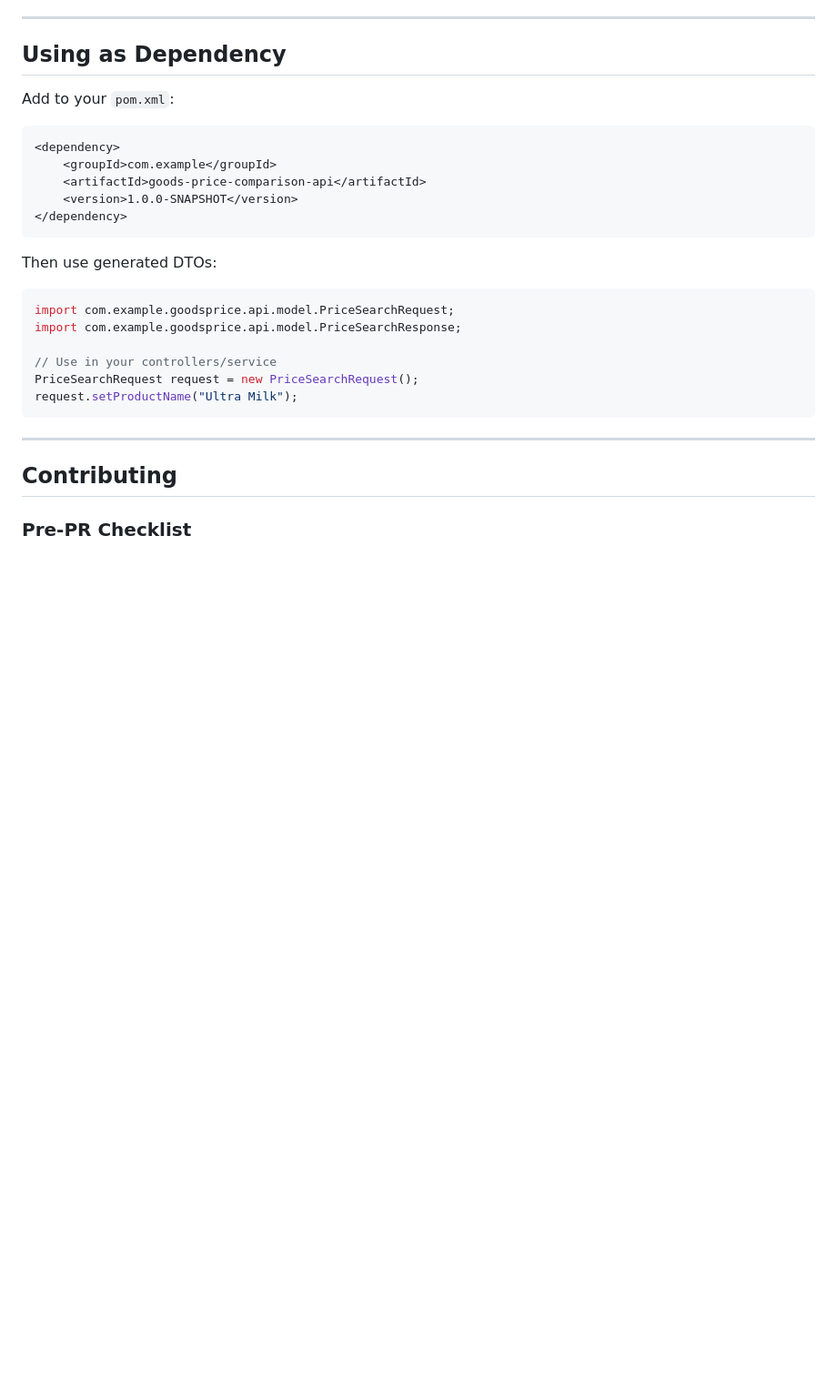
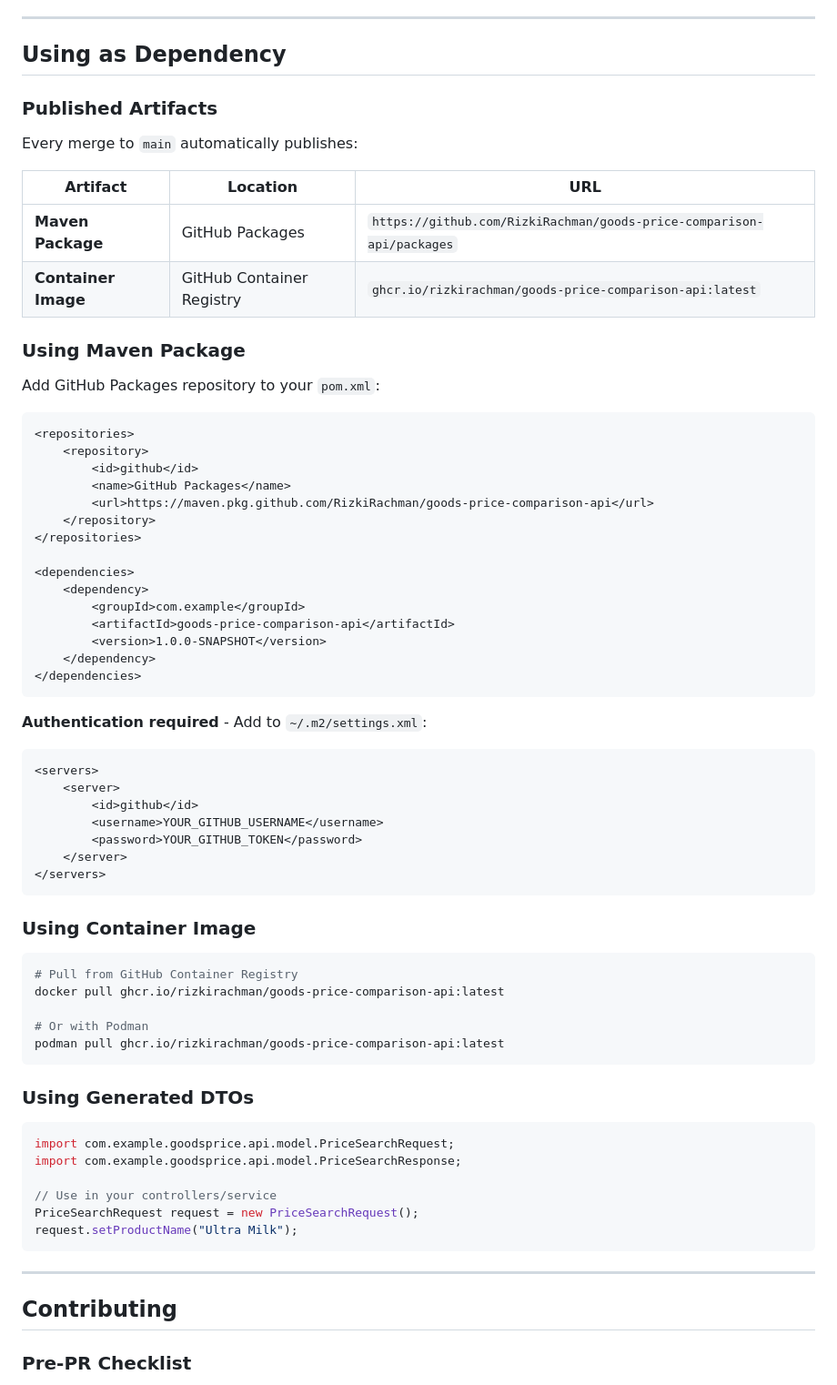
Before and after one commit to RizkiRachman/goods-price-comparison-api, a Markdown page: README.md, the part around the change. Shown at 91% size. Rendered like a GitHub page; blank space fills up the shorter version.

Commit message:
docs: Add artifact publishing documentation
Updated README with:
- Published artifacts section (Maven packages and Container images)
- GitHub Packages repository configuration
- Container image usage instructions
- Authentication requirements for GitHub Packages

The CI/CD pipeline automatically publishes on every merge to main.

````diff
--- a/README.md
+++ b/README.md
@@ -212,17 +212,59 @@ podman run --rm -v $(pwd)/output:/output goods-price-comparison-api:latest cp /o
 
 ## Using as Dependency
 
-Add to your `pom.xml`:
+### Published Artifacts
+
+Every merge to `main` automatically publishes:
+
+| Artifact | Location | URL |
+|----------|----------|-----|
+| **Maven Package** | GitHub Packages | `https://github.com/RizkiRachman/goods-price-comparison-api/packages` |
+| **Container Image** | GitHub Container Registry | `ghcr.io/rizkirachman/goods-price-comparison-api:latest` |
+
+### Using Maven Package
+
+Add GitHub Packages repository to your `pom.xml`:
 
 ```xml
-<dependency>
-    <groupId>com.example</groupId>
-    <artifactId>goods-price-comparison-api</artifactId>
-    <version>1.0.0-SNAPSHOT</version>
-</dependency>
+<repositories>
+    <repository>
+        <id>github</id>
+        <name>GitHub Packages</name>
+        <url>https://maven.pkg.github.com/RizkiRachman/goods-price-comparison-api</url>
+    </repository>
+</repositories>
+
+<dependencies>
+    <dependency>
+        <groupId>com.example</groupId>
+        <artifactId>goods-price-comparison-api</artifactId>
+        <version>1.0.0-SNAPSHOT</version>
+    </dependency>
+</dependencies>
 ```
 
-Then use generated DTOs:
+**Authentication required** - Add to `~/.m2/settings.xml`:
+```xml
+<servers>
+    <server>
+        <id>github</id>
+        <username>YOUR_GITHUB_USERNAME</username>
+        <password>YOUR_GITHUB_TOKEN</password>
+    </server>
+</servers>
+```
+
+### Using Container Image
+
+```bash
+# Pull from GitHub Container Registry
+docker pull ghcr.io/rizkirachman/goods-price-comparison-api:latest
+
+# Or with Podman
+podman pull ghcr.io/rizkirachman/goods-price-comparison-api:latest
+```
+
+### Using Generated DTOs
 
 ```java
 import com.example.goodsprice.api.model.PriceSearchRequest;
````
